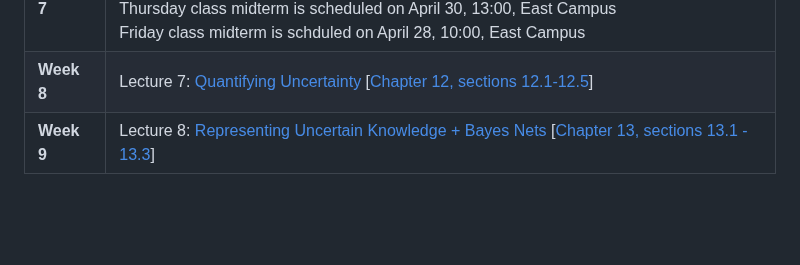
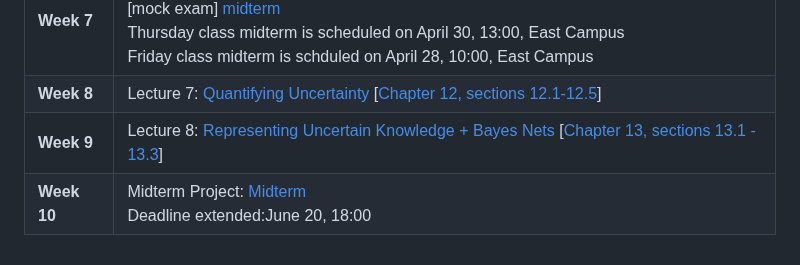
Before and after one commit to MarjanaPrifti/introtoai, a Markdown page: README.md, the part around the change. Rendered like a GitHub page; blank space fills up the shorter version.

```diff
--- a/README.md
+++ b/README.md
@@ -24,6 +24,7 @@ Lectures - Special Topics in CSCI (Artificial Intelligence), UNYT, Spring 2026.
 | **Week 7** | Midterm Exam <br> [mock exam] [midterm]<br> Thursday class midterm is scheduled on April 30, 13:00, East Campus <br> Friday class midterm is schduled on April 28, 10:00, East Campus|
 | **Week 8** |Lecture 7: [Quantifying Uncertainty][07] [[Chapter 12, sections 12.1-12.5][chapter]] <br>|
 | **Week 9** |Lecture 8: [Representing Uncertain Knowledge + Bayes Nets][08] [[Chapter 13, sections 13.1 - 13.3][chapter]] <br>|
+| **Week 10**| Midterm Project: [Midterm][007]  <br> Deadline extended:June 20, 18:00|
 
 
 
```
